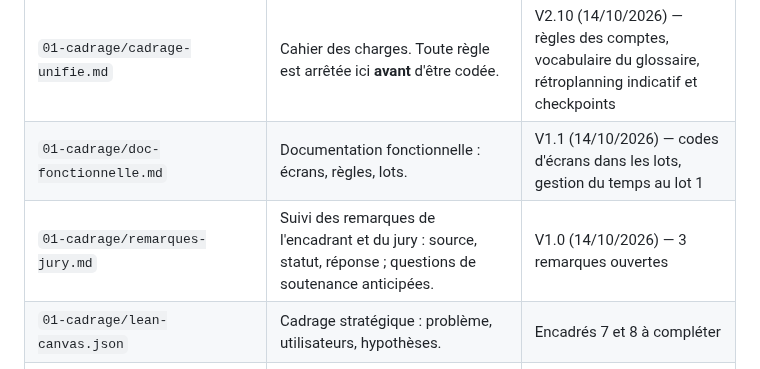
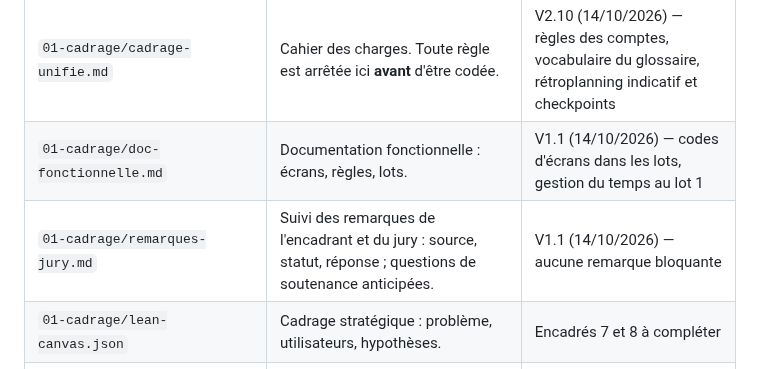
Before and after one commit to matteo-lorenzi/Quest-Love, a Markdown page: README.md, the part around the change. Rendered like a GitHub page.

```diff
--- a/README.md
+++ b/README.md
@@ -25,7 +25,7 @@ Application web qui transforme le quotidien d'un couple en jeu : défi du jour t
 |---|---|---|
 | `01-cadrage/cadrage-unifie.md` | Cahier des charges. Toute règle est arrêtée ici **avant** d'être codée. | V2.10 (14/10/2026) — règles des comptes, vocabulaire du glossaire, rétroplanning indicatif et checkpoints |
 | `01-cadrage/doc-fonctionnelle.md` | Documentation fonctionnelle : écrans, règles, lots. | V1.1 (14/10/2026) — codes d'écrans dans les lots, gestion du temps au lot 1 |
-| `01-cadrage/remarques-jury.md` | Suivi des remarques de l'encadrant et du jury : source, statut, réponse ; questions de soutenance anticipées. | V1.0 (14/10/2026) — 3 remarques ouvertes |
+| `01-cadrage/remarques-jury.md` | Suivi des remarques de l'encadrant et du jury : source, statut, réponse ; questions de soutenance anticipées. | V1.1 (14/10/2026) — aucune remarque bloquante |
 | `01-cadrage/lean-canvas.json` | Cadrage stratégique : problème, utilisateurs, hypothèses. | Encadrés 7 et 8 à compléter |
 | `02-recherche-utilisateur/proto-personas.*` | Sylvianne (initiatrice) et Joul (invité sceptique). | À confirmer par la recherche utilisateur |
 | `02-recherche-utilisateur/parcours-utilisateur.*` | Customer journey map : découverte → fidélisation. | À jour |
```
Also changed, not shown: 01-cadrage/remarques-jury.md (+8 -7 lines).
